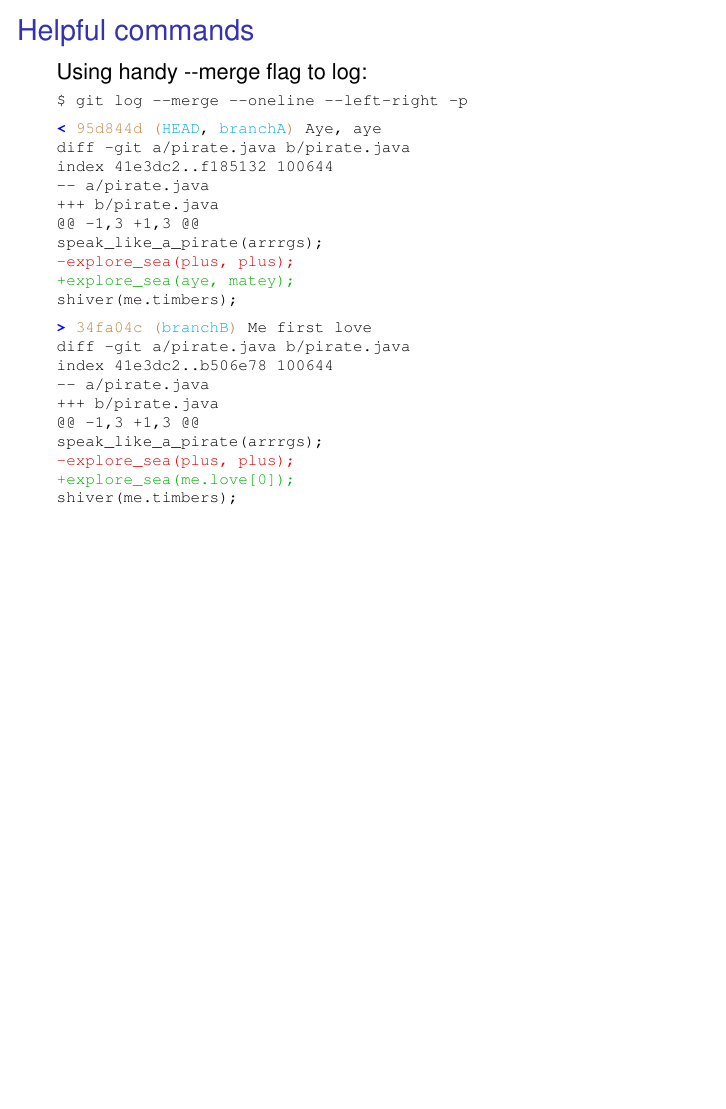
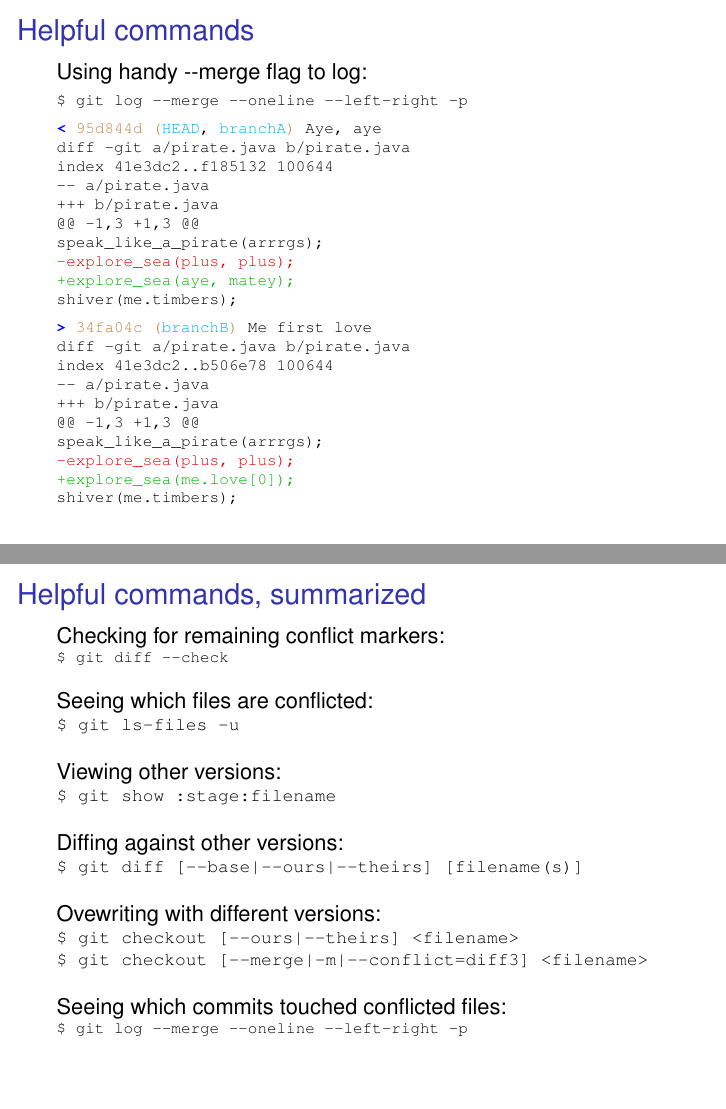
Before and after one commit to newren/how-merge-works, LaTeX slides (how-merge-works.tex): page 28 of 28 before the commit and pages 28 and 29 of 29 after it, the two joined at a grey line, the shorter picture padded with empty space. Compiled offline with pdfLaTeX.

Commit message:
Add a page summarizing helpful git commands

```diff
--- a/how-merge-works.tex
+++ b/how-merge-works.tex
@@ -335,4 +335,43 @@
 
 \end{frame}
 
+%%%%%%%%%%%%%%%%%%%%%%%%%%%%%%%%%%%%%%%%%%%%%%%%%%%%%%%%%%%%%%%%%%%%%%%%%%
+
+\begin{frame}
+  \frametitle{Helpful commands, summarized}
+
+  Checking for remaining conflict markers:\\
+    {\scriptsize\texttt{%
+    \$ git diff -{}-check\\[\baselineskip]
+    }}
+
+  Seeing which files are conflicted:\\
+    {\footnotesize\texttt{%
+    \$ git ls-files -u \\[\baselineskip]
+    }}
+
+  Viewing other versions:\\
+    {\footnotesize\texttt{%
+    \$ git show :stage:filename \\[\baselineskip]
+    }}
+
+  Diffing against other versions:\\
+    {\footnotesize\texttt{%
+    \$ git diff [-{}-base|-{}-ours|-{}-theirs] [filename(s)] \\[\baselineskip]
+    }}
+
+  Ovewriting with different versions:\\
+    {\footnotesize\texttt{%
+    \$ git checkout [-{}-ours|-{}-theirs] <filename> \\
+    \$ git checkout [-{}-merge|-m|-{}-conflict=diff3] <filename>
+          \\[\baselineskip]
+    }}
+
+  Seeing which commits touched conflicted files:\\
+    {\scriptsize\texttt{%
+    \$ git log -{}-merge -{}-oneline -{}-left-right -p\\[\baselineskip]
+    }}
+
+\end{frame}
+
 \end{document}
```
